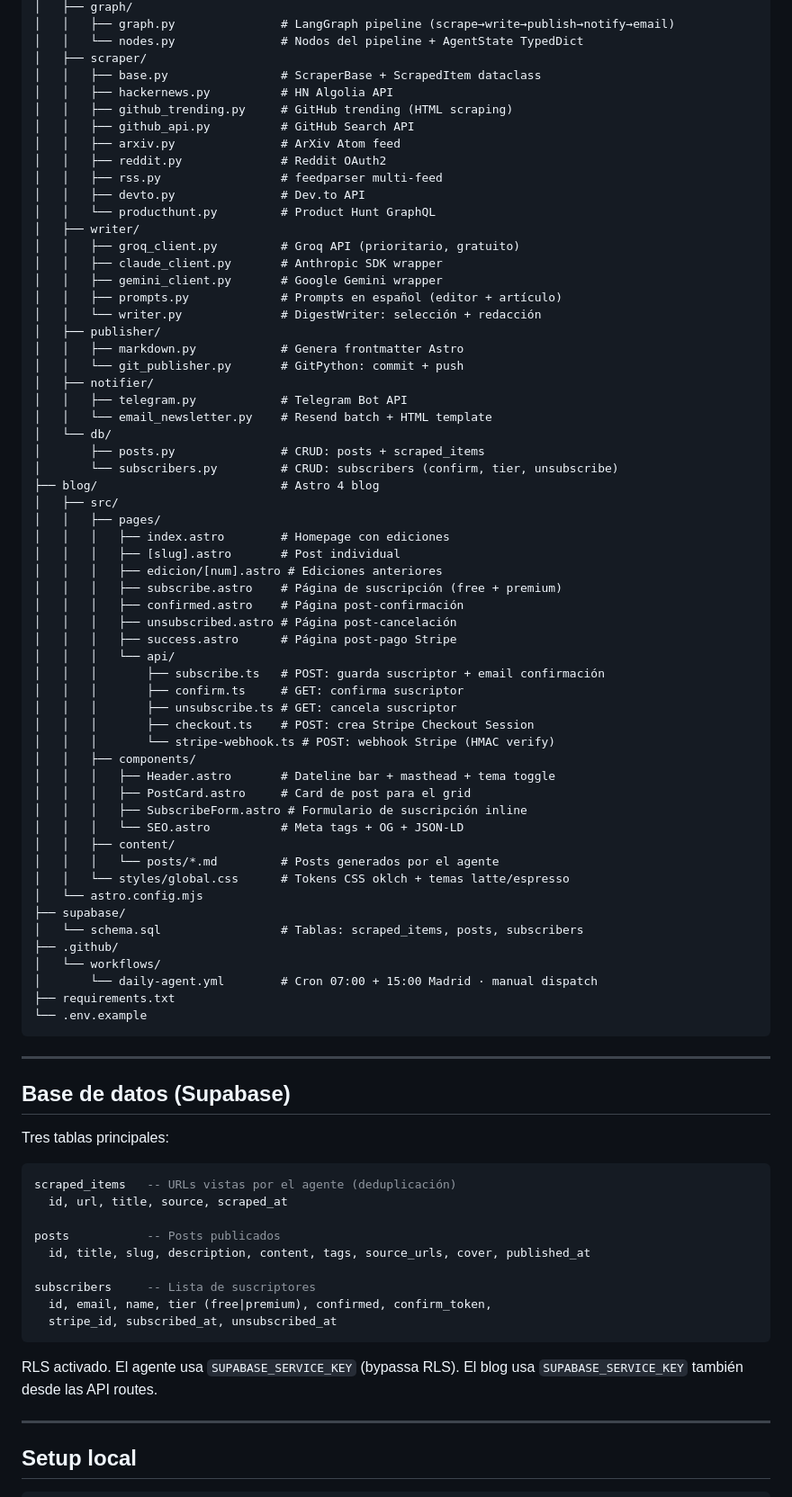
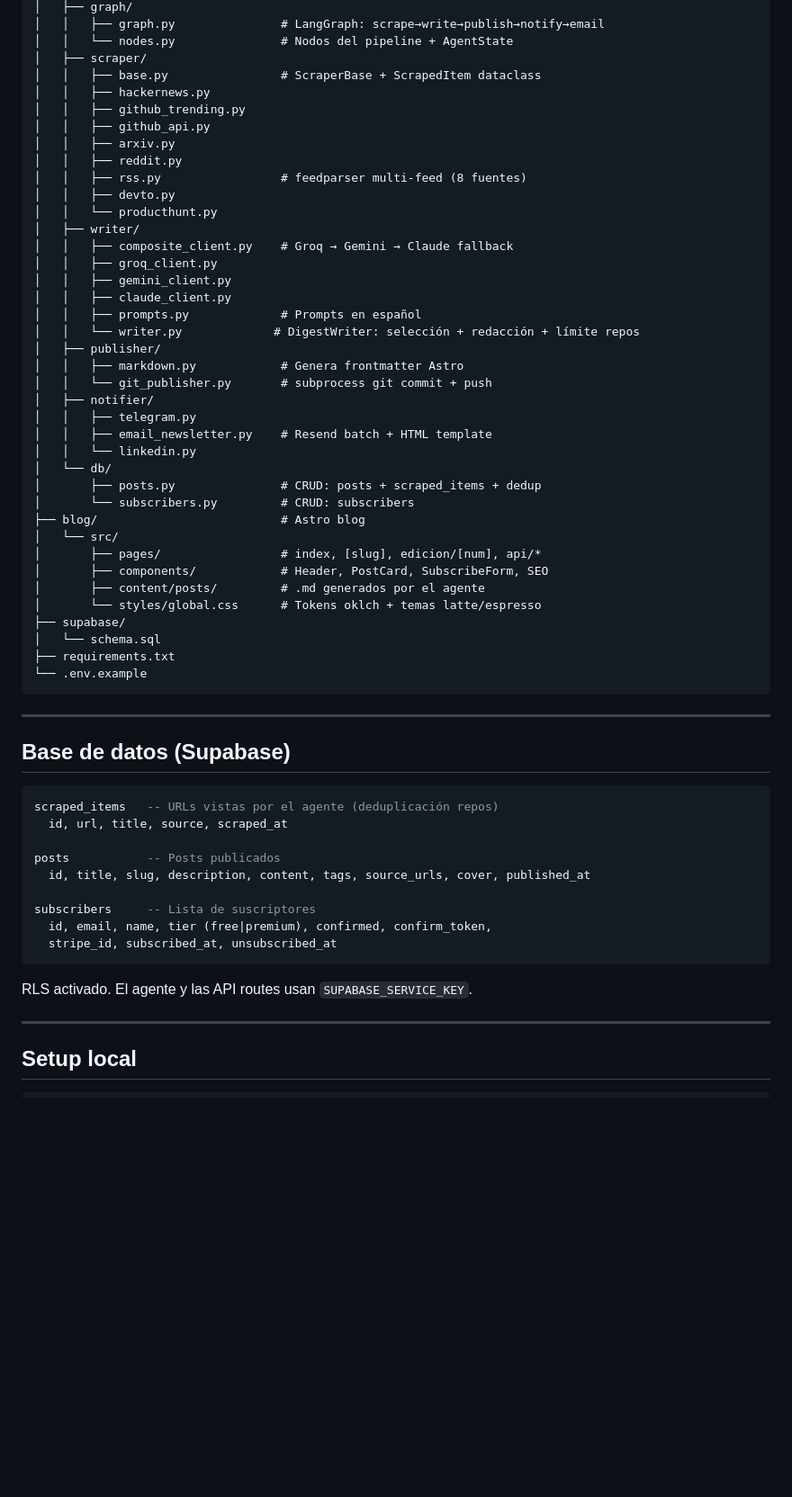
Before and after one commit to Nicovp24/first-cup, a Markdown page: README.md, the part around one of its changes. Shown at 90% size. Drawn GitHub-style; blank space fills up the shorter version.

Commit message:
docs: rewrite README with current architecture and accurate state
Co-Authored-By: Claude Sonnet 4.6 <noreply@anthropic.com>

````diff
--- a/README.md
+++ b/README.md
@@ -145,61 +131,41 @@ nexus-digest/
 │   ├── graph/
-│   │   ├── graph.py               # LangGraph pipeline (scrape→write→publish→notify→email)
-│   │   └── nodes.py               # Nodos del pipeline + AgentState TypedDict
+│   │   ├── graph.py               # LangGraph: scrape→write→publish→notify→email
+│   │   └── nodes.py               # Nodos del pipeline + AgentState
 │   ├── scraper/
 │   │   ├── base.py                # ScraperBase + ScrapedItem dataclass
-│   │   ├── hackernews.py          # HN Algolia API
-│   │   ├── github_trending.py     # GitHub trending (HTML scraping)
-│   │   ├── github_api.py          # GitHub Search API
-│   │   ├── arxiv.py               # ArXiv Atom feed
-│   │   ├── reddit.py              # Reddit OAuth2
-│   │   ├── rss.py                 # feedparser multi-feed
-│   │   ├── devto.py               # Dev.to API
-│   │   └── producthunt.py         # Product Hunt GraphQL
+│   │   ├── hackernews.py
+│   │   ├── github_trending.py
+│   │   ├── github_api.py
+│   │   ├── arxiv.py
+│   │   ├── reddit.py
+│   │   ├── rss.py                 # feedparser multi-feed (8 fuentes)
+│   │   ├── devto.py
+│   │   └── producthunt.py
 │   ├── writer/
-│   │   ├── groq_client.py         # Groq API (prioritario, gratuito)
-│   │   ├── claude_client.py       # Anthropic SDK wrapper
-│   │   ├── gemini_client.py       # Google Gemini wrapper
-│   │   ├── prompts.py             # Prompts en español (editor + artículo)
-│   │   └── writer.py              # DigestWriter: selección + redacción
+│   │   ├── composite_client.py    # Groq → Gemini → Claude fallback
+│   │   ├── groq_client.py
+│   │   ├── gemini_client.py
+│   │   ├── claude_client.py
+│   │   ├── prompts.py             # Prompts en español
+│   │   └── writer.py             # DigestWriter: selección + redacción + límite repos
 │   ├── publisher/
 │   │   ├── markdown.py            # Genera frontmatter Astro
-│   │   └── git_publisher.py       # GitPython: commit + push
+│   │   └── git_publisher.py       # subprocess git commit + push
 │   ├── notifier/
-│   │   ├── telegram.py            # Telegram Bot API
-│   │   └── email_newsletter.py    # Resend batch + HTML template
+│   │   ├── telegram.py
+│   │   ├── email_newsletter.py    # Resend batch + HTML template
+│   │   └── linkedin.py
 │   └── db/
-│       ├── posts.py               # CRUD: posts + scraped_items
-│       └── subscribers.py         # CRUD: subscribers (confirm, tier, unsubscribe)
-├── blog/                          # Astro 4 blog
-│   ├── src/
-│   │   ├── pages/
-│   │   │   ├── index.astro        # Homepage con ediciones
-│   │   │   ├── [slug].astro       # Post individual
-│   │   │   ├── edicion/[num].astro # Ediciones anteriores
-│   │   │   ├── subscribe.astro    # Página de suscripción (free + premium)
-│   │   │   ├── confirmed.astro    # Página post-confirmación
-│   │   │   ├── unsubscribed.astro # Página post-cancelación
-│   │   │   ├── success.astro      # Página post-pago Stripe
-│   │   │   └── api/
-│   │   │       ├── subscribe.ts   # POST: guarda suscriptor + email confirmación
-│   │   │       ├── confirm.ts     # GET: confirma suscriptor
-│   │   │       ├── unsubscribe.ts # GET: cancela suscriptor
-│   │   │       ├── checkout.ts    # POST: crea Stripe Checkout Session
-│   │   │       └── stripe-webhook.ts # POST: webhook Stripe (HMAC verify)
-│   │   ├── components/
-│   │   │   ├── Header.astro       # Dateline bar + masthead + tema toggle
-│   │   │   ├── PostCard.astro     # Card de post para el grid
-│   │   │   ├── SubscribeForm.astro # Formulario de suscripción inline
-│   │   │   └── SEO.astro          # Meta tags + OG + JSON-LD
-│   │   ├── content/
-│   │   │   └── posts/*.md         # Posts generados por el agente
-│   │   └── styles/global.css      # Tokens CSS oklch + temas latte/espresso
-│   └── astro.config.mjs
+│       ├── posts.py               # CRUD: posts + scraped_items + dedup
+│       └── subscribers.py         # CRUD: subscribers
+├── blog/                          # Astro blog
+│   └── src/
+│       ├── pages/                 # index, [slug], edicion/[num], api/*
+│       ├── components/            # Header, PostCard, SubscribeForm, SEO
+│       ├── content/posts/         # .md generados por el agente
+│       └── styles/global.css      # Tokens oklch + temas latte/espresso
 ├── supabase/
-│   └── schema.sql                 # Tablas: scraped_items, posts, subscribers
-├── .github/
-│   └── workflows/
-│       └── daily-agent.yml        # Cron 07:00 + 15:00 Madrid · manual dispatch
+│   └── schema.sql
 ├── requirements.txt
 └── .env.example
 ```
@@ -208,10 +174,8 @@ nexus-digest/
 
 ## Base de datos (Supabase)
 
-Tres tablas principales:
-
 ```sql
-scraped_items   -- URLs vistas por el agente (deduplicación)
+scraped_items   -- URLs vistas por el agente (deduplicación repos)
   id, url, title, source, scraped_at
 
 posts           -- Posts publicados
@@ -222,7 +186,7 @@ subscribers     -- Lista de suscriptores
   stripe_id, subscribed_at, unsubscribed_at
 ```
 
-RLS activado. El agente usa `SUPABASE_SERVICE_KEY` (bypassa RLS). El blog usa `SUPABASE_SERVICE_KEY` también desde las API routes.
+RLS activado. El agente y las API routes usan `SUPABASE_SERVICE_KEY`.
 
 ---
 
````
Also changed, not shown: other parts of README.md (+105 -136 lines).
